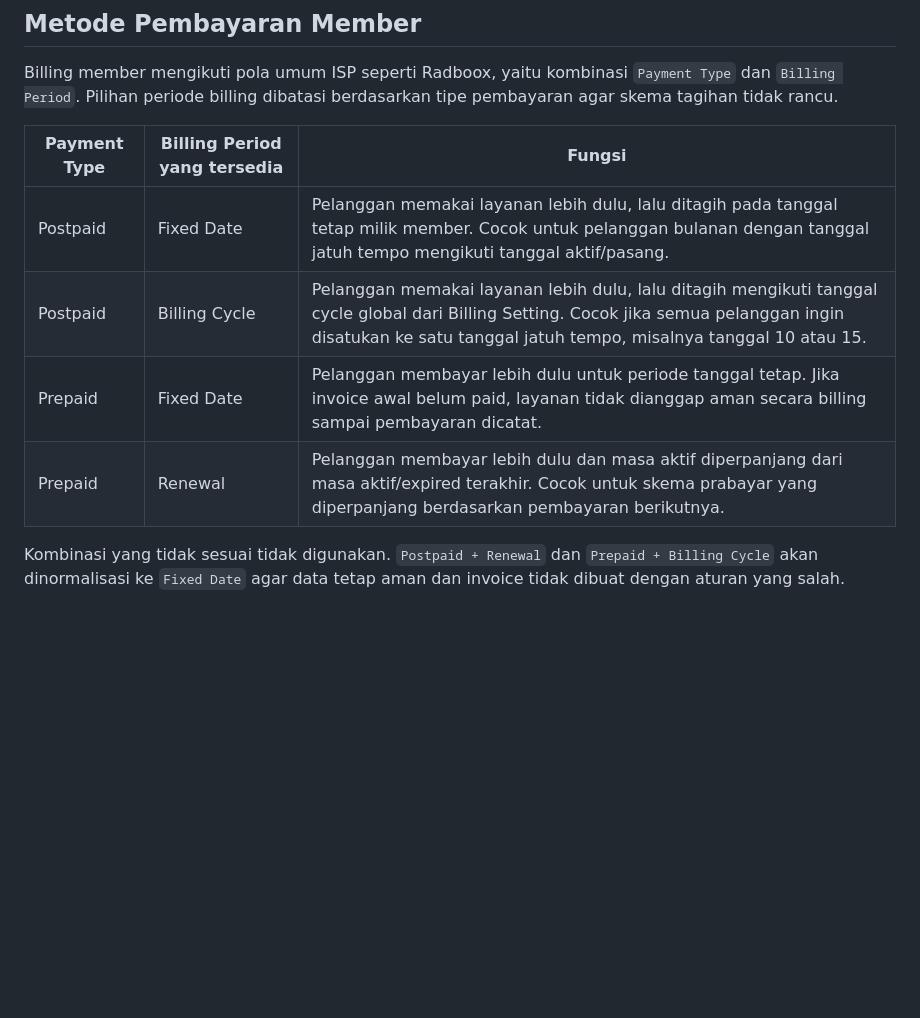
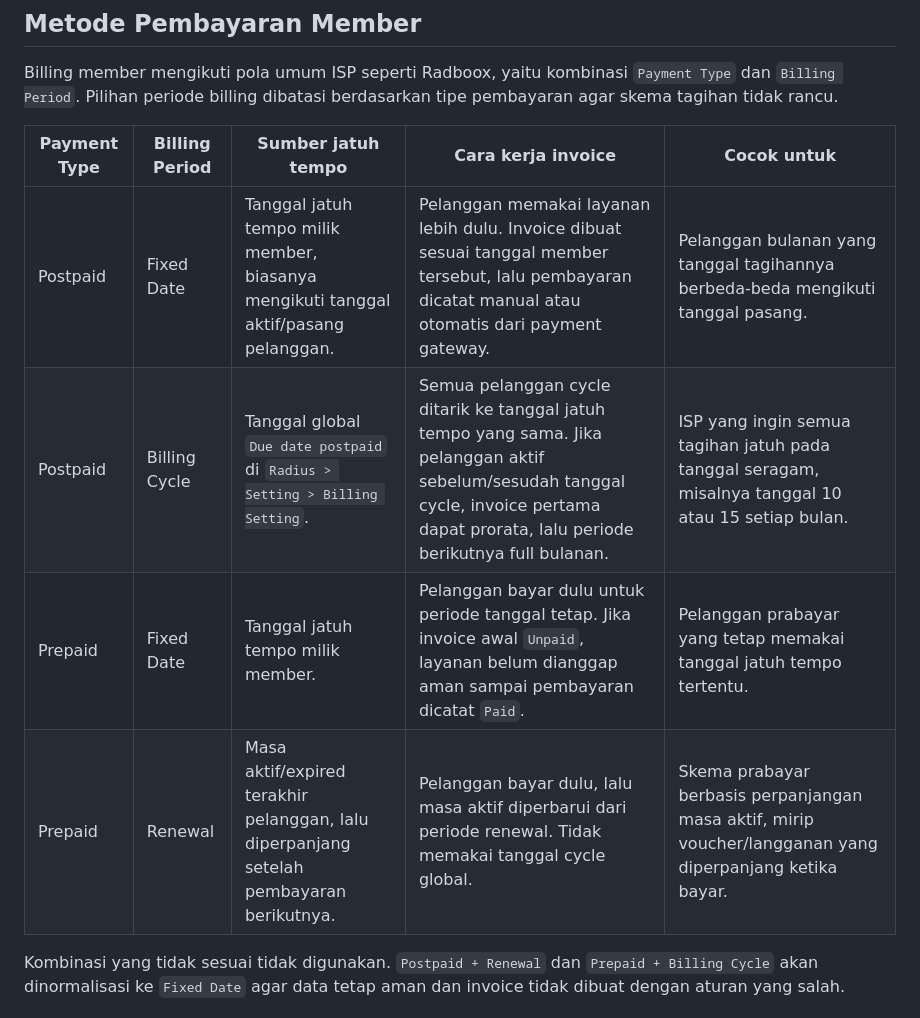
Before and after one commit to fakehotspot12/FAKE.NET-BILLING, a Markdown page: README.md, the part around the change. GitHub-like rendering; blank space fills up the shorter version.

Commit message:
Document billing payment modes

```diff
--- a/README.md
+++ b/README.md
@@ -150,12 +150,12 @@ Monitoring member PPP-DHCP memuat status pelanggan, status pembayaran, NAS, kont
 
 Billing member mengikuti pola umum ISP seperti Radboox, yaitu kombinasi `Payment Type` dan `Billing Period`. Pilihan periode billing dibatasi berdasarkan tipe pembayaran agar skema tagihan tidak rancu.
 
-| Payment Type | Billing Period yang tersedia | Fungsi |
-| --- | --- | --- |
-| Postpaid | Fixed Date | Pelanggan memakai layanan lebih dulu, lalu ditagih pada tanggal tetap milik member. Cocok untuk pelanggan bulanan dengan tanggal jatuh tempo mengikuti tanggal aktif/pasang. |
-| Postpaid | Billing Cycle | Pelanggan memakai layanan lebih dulu, lalu ditagih mengikuti tanggal cycle global dari Billing Setting. Cocok jika semua pelanggan ingin disatukan ke satu tanggal jatuh tempo, misalnya tanggal 10 atau 15. |
-| Prepaid | Fixed Date | Pelanggan membayar lebih dulu untuk periode tanggal tetap. Jika invoice awal belum paid, layanan tidak dianggap aman secara billing sampai pembayaran dicatat. |
-| Prepaid | Renewal | Pelanggan membayar lebih dulu dan masa aktif diperpanjang dari masa aktif/expired terakhir. Cocok untuk skema prabayar yang diperpanjang berdasarkan pembayaran berikutnya. |
+| Payment Type | Billing Period | Sumber jatuh tempo | Cara kerja invoice | Cocok untuk |
+| --- | --- | --- | --- | --- |
+| Postpaid | Fixed Date | Tanggal jatuh tempo milik member, biasanya mengikuti tanggal aktif/pasang pelanggan. | Pelanggan memakai layanan lebih dulu. Invoice dibuat sesuai tanggal member tersebut, lalu pembayaran dicatat manual atau otomatis dari payment gateway. | Pelanggan bulanan yang tanggal tagihannya berbeda-beda mengikuti tanggal pasang. |
+| Postpaid | Billing Cycle | Tanggal global `Due date postpaid` di `Radius > Setting > Billing Setting`. | Semua pelanggan cycle ditarik ke tanggal jatuh tempo yang sama. Jika pelanggan aktif sebelum/sesudah tanggal cycle, invoice pertama dapat prorata, lalu periode berikutnya full bulanan. | ISP yang ingin semua tagihan jatuh pada tanggal seragam, misalnya tanggal 10 atau 15 setiap bulan. |
+| Prepaid | Fixed Date | Tanggal jatuh tempo milik member. | Pelanggan bayar dulu untuk periode tanggal tetap. Jika invoice awal `Unpaid`, layanan belum dianggap aman sampai pembayaran dicatat `Paid`. | Pelanggan prabayar yang tetap memakai tanggal jatuh tempo tertentu. |
+| Prepaid | Renewal | Masa aktif/expired terakhir pelanggan, lalu diperpanjang setelah pembayaran berikutnya. | Pelanggan bayar dulu, lalu masa aktif diperbarui dari periode renewal. Tidak memakai tanggal cycle global. | Skema prabayar berbasis perpanjangan masa aktif, mirip voucher/langganan yang diperpanjang ketika bayar. |
 
 Kombinasi yang tidak sesuai tidak digunakan. `Postpaid + Renewal` dan `Prepaid + Billing Cycle` akan dinormalisasi ke `Fixed Date` agar data tetap aman dan invoice tidak dibuat dengan aturan yang salah.
 
```
